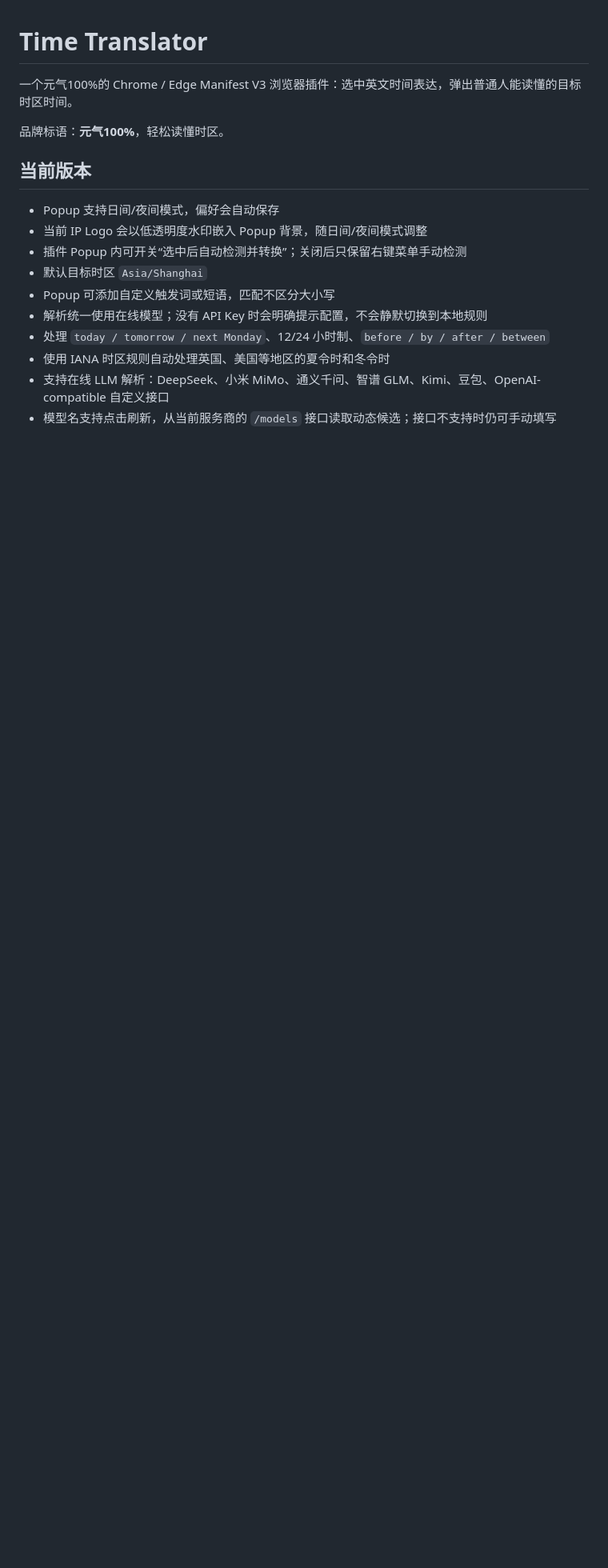
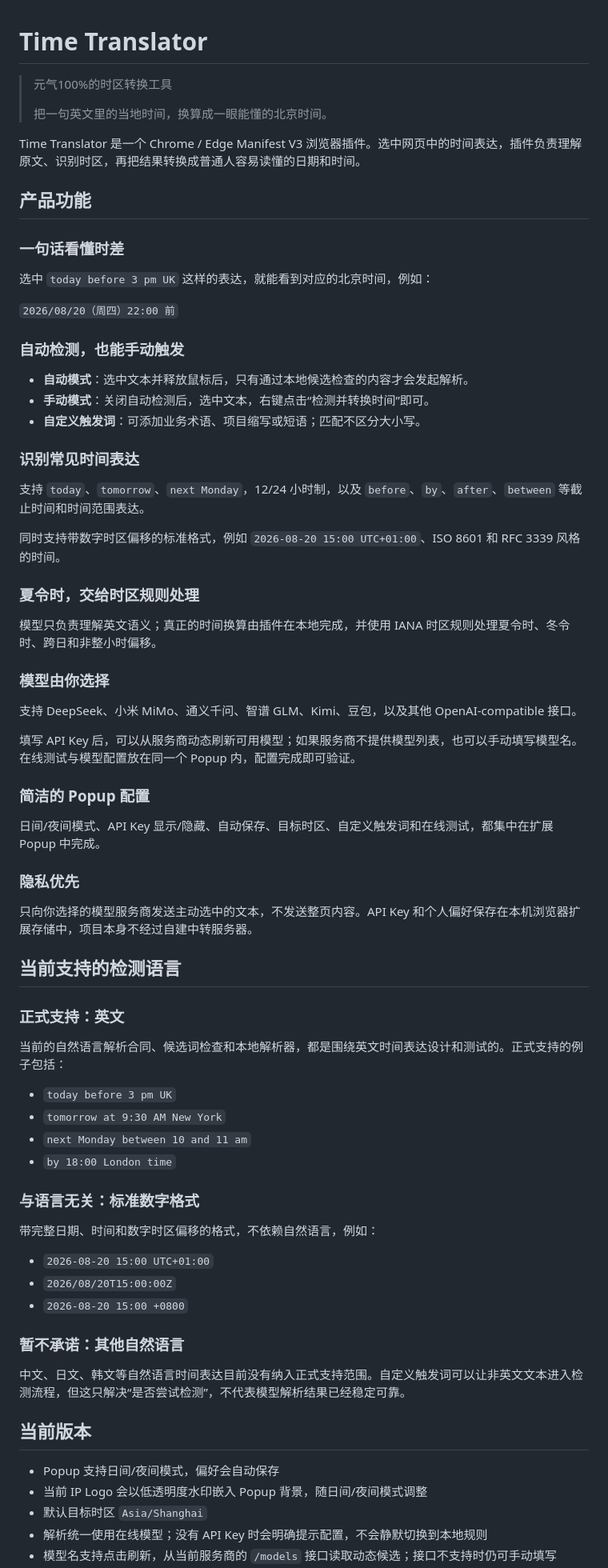
Before and after one commit to Leonewu/time-translator, a Markdown page: README.md, the part around one of its changes. Shown at 80% size. GitHub-like rendering; blank space fills up the shorter version.

Commit message:
docs: polish product features and language support

```diff
--- a/README.md
+++ b/README.md
@@ -1,18 +1,76 @@
 # Time Translator
 
-一个元气100%的 Chrome / Edge Manifest V3 浏览器插件：选中英文时间表达，弹出普通人能读懂的目标时区时间。
+> 元气100%的时区转换工具
+>
+> 把一句英文里的当地时间，换算成一眼能懂的北京时间。
 
-品牌标语：**元气100%**，轻松读懂时区。
+Time Translator 是一个 Chrome / Edge Manifest V3 浏览器插件。选中网页中的时间表达，插件负责理解原文、识别时区，再把结果转换成普通人容易读懂的日期和时间。
+
+## 产品功能
+
+### 一句话看懂时差
+
+选中 `today before 3 pm UK` 这样的表达，就能看到对应的北京时间，例如：
+
+`2026/08/20（周四）22:00 前`
+
+### 自动检测，也能手动触发
+
+- **自动模式**：选中文本并释放鼠标后，只有通过本地候选检查的内容才会发起解析。
+- **手动模式**：关闭自动检测后，选中文本，右键点击“检测并转换时间”即可。
+- **自定义触发词**：可添加业务术语、项目缩写或短语；匹配不区分大小写。
+
+### 识别常见时间表达
+
+支持 `today`、`tomorrow`、`next Monday`，12/24 小时制，以及 `before`、`by`、`after`、`between` 等截止时间和时间范围表达。
+
+同时支持带数字时区偏移的标准格式，例如 `2026-08-20 15:00 UTC+01:00`、ISO 8601 和 RFC 3339 风格的时间。
+
+### 夏令时，交给时区规则处理
+
+模型只负责理解英文语义；真正的时间换算由插件在本地完成，并使用 IANA 时区规则处理夏令时、冬令时、跨日和非整小时偏移。
+
+### 模型由你选择
+
+支持 DeepSeek、小米 MiMo、通义千问、智谱 GLM、Kimi、豆包，以及其他 OpenAI-compatible 接口。
+
+填写 API Key 后，可以从服务商动态刷新可用模型；如果服务商不提供模型列表，也可以手动填写模型名。在线测试与模型配置放在同一个 Popup 内，配置完成即可验证。
+
+### 简洁的 Popup 配置
+
+日间/夜间模式、API Key 显示/隐藏、自动保存、目标时区、自定义触发词和在线测试，都集中在扩展 Popup 中完成。
+
+### 隐私优先
+
+只向你选择的模型服务商发送主动选中的文本，不发送整页内容。API Key 和个人偏好保存在本机浏览器扩展存储中，项目本身不经过自建中转服务器。
+
+## 当前支持的检测语言
+
+### 正式支持：英文
+
+当前的自然语言解析合同、候选词检查和本地解析器，都是围绕英文时间表达设计和测试的。正式支持的例子包括：
+
+- `today before 3 pm UK`
+- `tomorrow at 9:30 AM New York`
+- `next Monday between 10 and 11 am`
+- `by 18:00 London time`
+
+### 与语言无关：标准数字格式
+
+带完整日期、时间和数字时区偏移的格式，不依赖自然语言，例如：
+
+- `2026-08-20 15:00 UTC+01:00`
+- `2026/08/20T15:00:00Z`
+- `2026-08-20 15:00 +0800`
+
+### 暂不承诺：其他自然语言
+
+中文、日文、韩文等自然语言时间表达目前没有纳入正式支持范围。自定义触发词可以让非英文文本进入检测流程，但这只解决“是否尝试检测”，不代表模型解析结果已经稳定可靠。
 
 ## 当前版本
 
 - Popup 支持日间/夜间模式，偏好会自动保存
 - 当前 IP Logo 会以低透明度水印嵌入 Popup 背景，随日间/夜间模式调整
-- 插件 Popup 内可开关“选中后自动检测并转换”；关闭后只保留右键菜单手动检测
 - 默认目标时区 `Asia/Shanghai`
-- Popup 可添加自定义触发词或短语，匹配不区分大小写
 - 解析统一使用在线模型；没有 API Key 时会明确提示配置，不会静默切换到本地规则
-- 处理 `today / tomorrow / next Monday`、12/24 小时制、`before / by / after / between`
-- 使用 IANA 时区规则自动处理英国、美国等地区的夏令时和冬令时
-- 支持在线 LLM 解析：DeepSeek、小米 MiMo、通义千问、智谱 GLM、Kimi、豆包、OpenAI-compatible 自定义接口
 - 模型名支持点击刷新，从当前服务商的 `/models` 接口读取动态候选；接口不支持时仍可手动填写
```
Also changed, not shown: other parts of README.md (+0 -1 lines).
